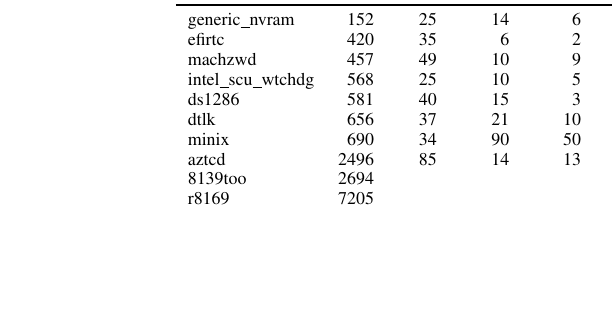
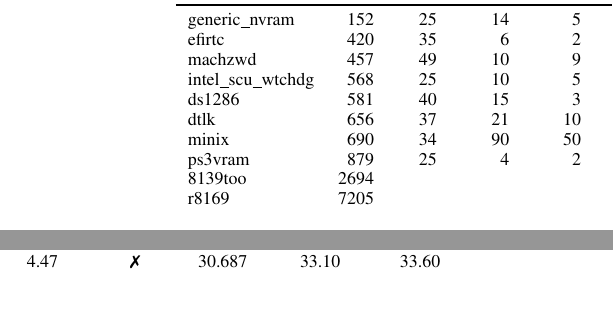
Before and after one commit to pdeligia/WhoopPaper, a LaTeX paper (paper.tex, which reads experiments/tables/granularity.tex): part of one column of page 9 of 11 before the commit and two parts of the columns of page 9 of 11 after it, the two joined at a grey line, cut so that both start at the same text, the shorter picture padded with empty space. Compiled offline with pdfLaTeX.

Commit message:
updated table

```diff
--- a/experiments/tables/granularity.tex
+++ b/experiments/tables/granularity.tex
@@ -31,7 +31,7 @@ generic\_nvram
 & 152
 & 25
 & 14
-& \multicolumn{1}{r}{6}
+& \multicolumn{1}{r}{5}
 & \multicolumn{1}{r}{3.15}
 & \multicolumn{1}{r}{\xmark}
 & \multicolumn{1}{r}{191.36}
@@ -104,10 +104,13 @@ minix
 & \multicolumn{1}{r}{}
 & \multicolumn{1}{r}{357.66}\\
 
-aztcd
-& 2496
-& 85
-& 14
-& \multicolumn{1}{r}{13}
-& \multicolumn{1}{r}{}
-& \multicolumn{1}{r}{}
+ps3vram
+& 879
+& 25
+& 4
+& \multicolumn{1}{r}{2}
+& \multicolumn{1}{r}{4.47}
+& \multicolumn{1}{r}{\xmark}
+& \multicolumn{1}{r}{30.687}
+& \multicolumn{1}{r}{33.10}
+& \multicolumn{1}{r}{33.60}\\
```
Also changed, not shown: experiments/tables/granularity.tex (3 more changed lines).
